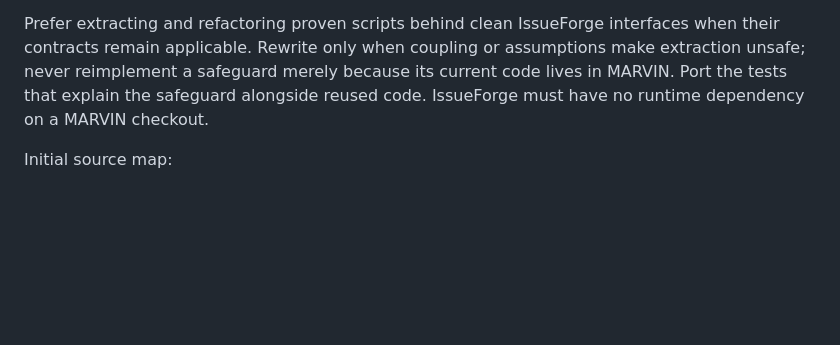
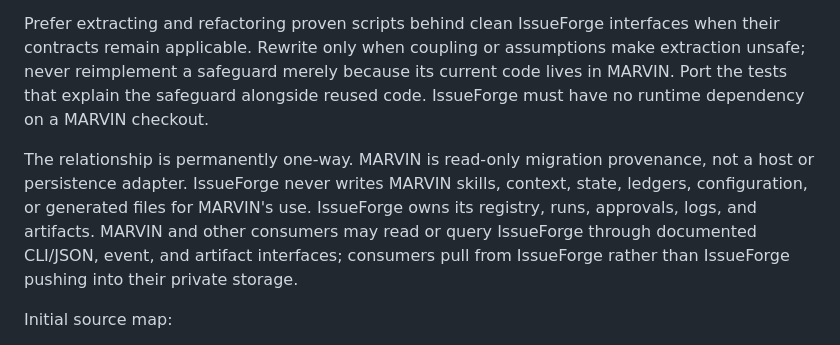
Before and after one commit to MatthewDruhl/IssueForge, a Markdown page: docs/architecture.md, the part around the change. Drawn GitHub-style; blank space fills up the shorter version.

Commit message:
docs: make IssueForge fully self-contained

```diff
--- a/docs/architecture.md
+++ b/docs/architecture.md
@@ -51,6 +51,8 @@ Before an IssueForge stage is designed or implemented, inspect every correspondi
 
 Prefer extracting and refactoring proven scripts behind clean IssueForge interfaces when their contracts remain applicable. Rewrite only when coupling or assumptions make extraction unsafe; never reimplement a safeguard merely because its current code lives in MARVIN. Port the tests that explain the safeguard alongside reused code. IssueForge must have no runtime dependency on a MARVIN checkout.
 
+The relationship is permanently one-way. MARVIN is read-only migration provenance, not a host or persistence adapter. IssueForge never writes MARVIN skills, context, state, ledgers, configuration, or generated files for MARVIN's use. IssueForge owns its registry, runs, approvals, logs, and artifacts. MARVIN and other consumers may read or query IssueForge through documented CLI/JSON, event, and artifact interfaces; consumers pull from IssueForge rather than IssueForge pushing into their private storage.
+
 Initial source map:
 
 - Shape: `findings-to-issues`, `prd-to-issues`, and spec-up readiness rules.
```
Also changed, not shown: docs/prd-v1.md (+3 -0 lines), 1 other file.
